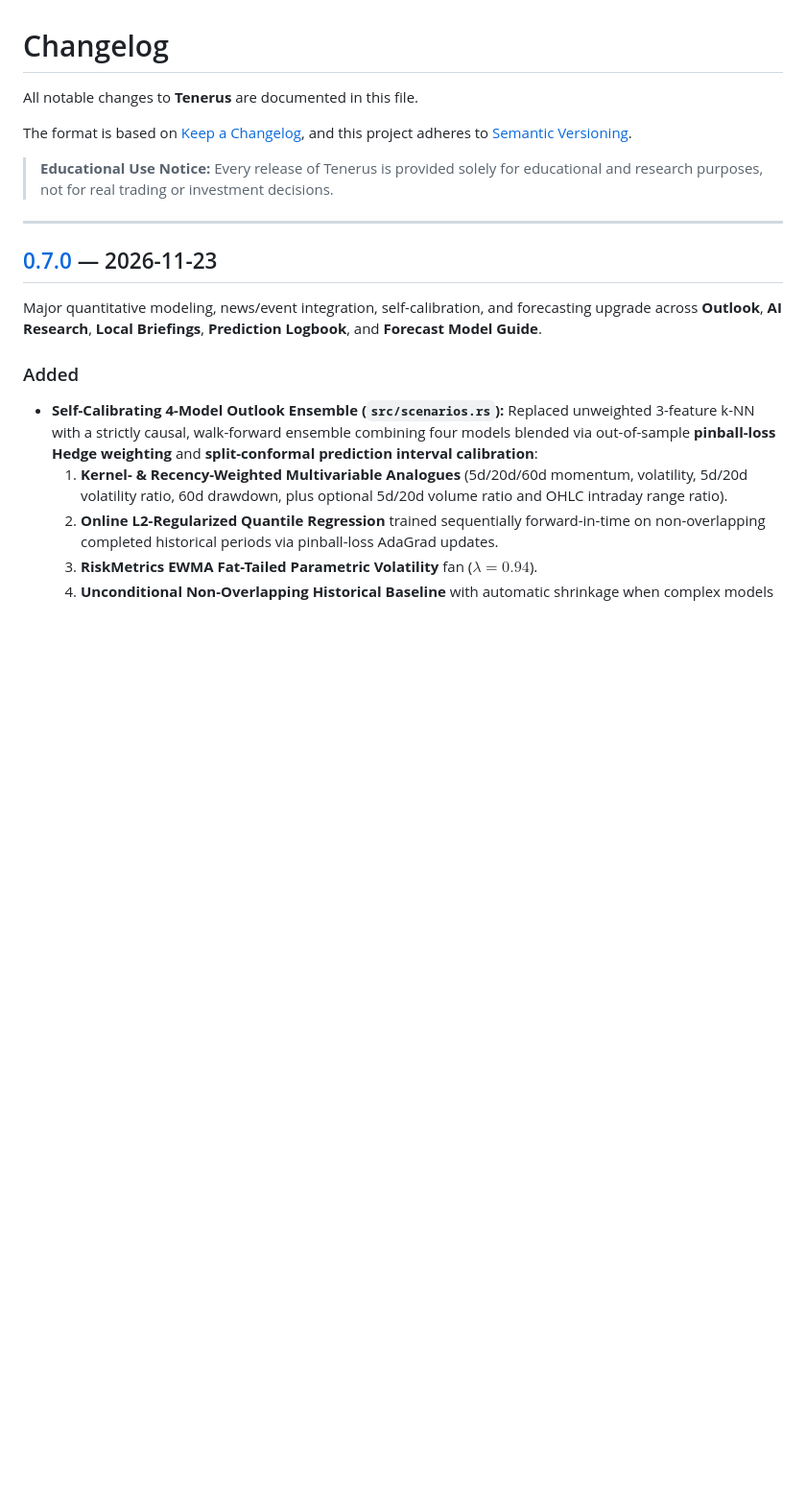
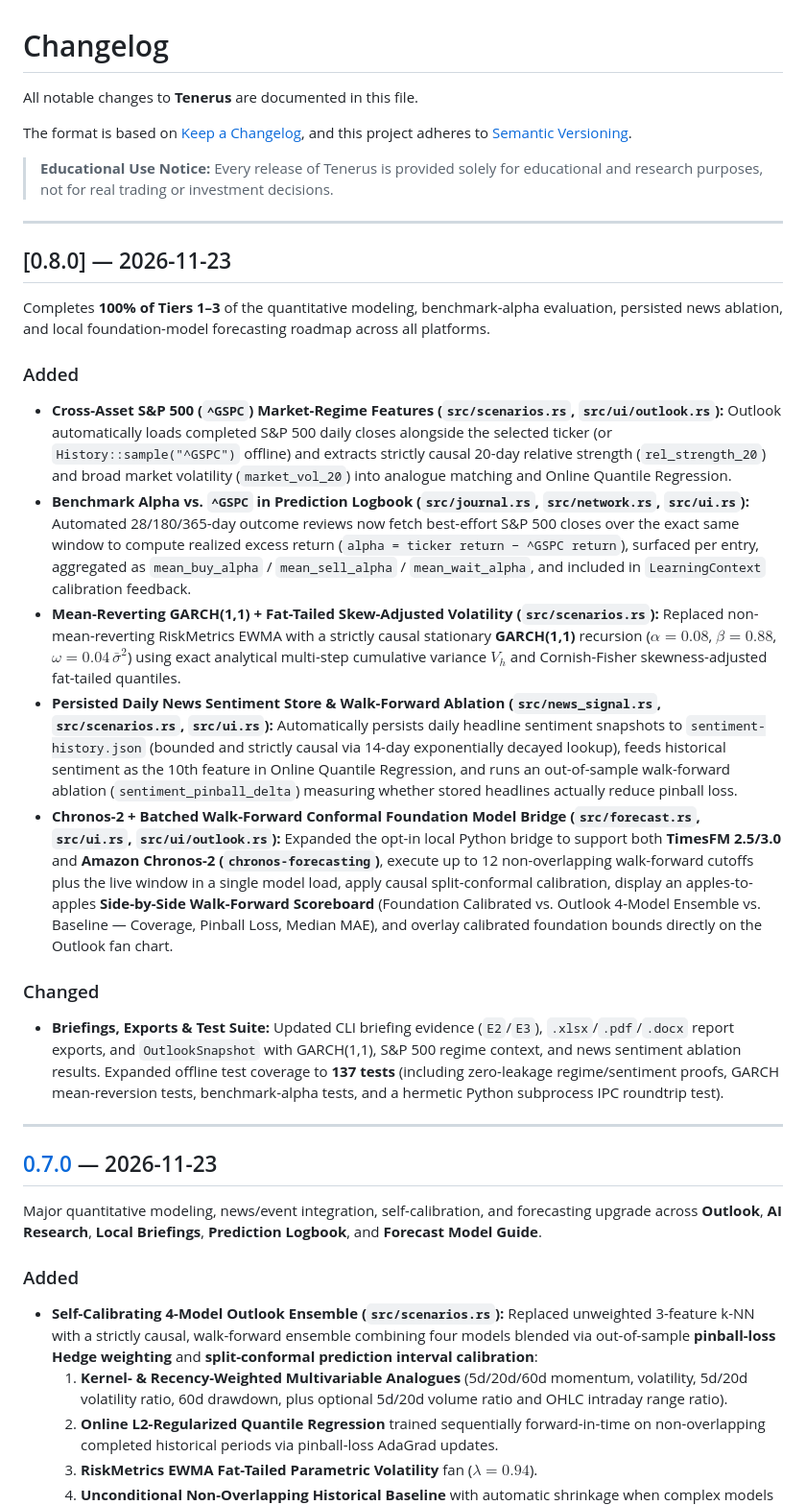
Before and after one commit to bnelabs/tenerus, a Markdown page: CHANGELOG.md, the part around the change. Shown at 96% size. Rendered like a GitHub page; blank space fills up the shorter version.

```diff
--- a/CHANGELOG.md
+++ b/CHANGELOG.md
@@ -5,6 +5,22 @@ All notable changes to **Tenerus** are documented in this file.
 The format is based on [Keep a Changelog](https://keepachangelog.com/en/1.1.0/), and this project adheres to [Semantic Versioning](https://semver.org/spec/v2.0.0.html).
 
 > **Educational Use Notice:** Every release of Tenerus is provided solely for educational and research purposes, not for real trading or investment decisions.
+
+---
+
+## [0.8.0] — 2026-11-23
+
+Completes **100% of Tiers 1–3** of the quantitative modeling, benchmark-alpha evaluation, persisted news ablation, and local foundation-model forecasting roadmap across all platforms.
+
+### Added
+- **Cross-Asset S&P 500 (`^GSPC`) Market-Regime Features (`src/scenarios.rs`, `src/ui/outlook.rs`):** Outlook automatically loads completed S&P 500 daily closes alongside the selected ticker (or `History::sample("^GSPC")` offline) and extracts strictly causal 20-day relative strength (`rel_strength_20`) and broad market volatility (`market_vol_20`) into analogue matching and Online Quantile Regression.
+- **Benchmark Alpha vs. `^GSPC` in Prediction Logbook (`src/journal.rs`, `src/network.rs`, `src/ui.rs`):** Automated 28/180/365-day outcome reviews now fetch best-effort S&P 500 closes over the exact same window to compute realized excess return (`alpha = ticker return − ^GSPC return`), surfaced per entry, aggregated as `mean_buy_alpha` / `mean_sell_alpha` / `mean_wait_alpha`, and included in `LearningContext` calibration feedback.
+- **Mean-Reverting GARCH(1,1) + Fat-Tailed Skew-Adjusted Volatility (`src/scenarios.rs`):** Replaced non-mean-reverting RiskMetrics EWMA with a strictly causal stationary **GARCH(1,1)** recursion ($\alpha = 0.08$, $\beta = 0.88$, $\omega = 0.04\,\bar{\sigma}^2$) using exact analytical multi-step cumulative variance $V_h$ and Cornish-Fisher skewness-adjusted fat-tailed quantiles.
+- **Persisted Daily News Sentiment Store & Walk-Forward Ablation (`src/news_signal.rs`, `src/scenarios.rs`, `src/ui.rs`):** Automatically persists daily headline sentiment snapshots to `sentiment-history.json` (bounded and strictly causal via 14-day exponentially decayed lookup), feeds historical sentiment as the 10th feature in Online Quantile Regression, and runs an out-of-sample walk-forward ablation (`sentiment_pinball_delta`) measuring whether stored headlines actually reduce pinball loss.
+- **Chronos-2 + Batched Walk-Forward Conformal Foundation Model Bridge (`src/forecast.rs`, `src/ui.rs`, `src/ui/outlook.rs`):** Expanded the opt-in local Python bridge to support both **TimesFM 2.5/3.0** and **Amazon Chronos-2 (`chronos-forecasting`)**, execute up to 12 non-overlapping walk-forward cutoffs plus the live window in a single model load, apply causal split-conformal calibration, display an apples-to-apples **Side-by-Side Walk-Forward Scoreboard** (Foundation Calibrated vs. Outlook 4-Model Ensemble vs. Baseline — Coverage, Pinball Loss, Median MAE), and overlay calibrated foundation bounds directly on the Outlook fan chart.
+
+### Changed
+- **Briefings, Exports & Test Suite:** Updated CLI briefing evidence (`E2`/`E3`), `.xlsx`/`.pdf`/`.docx` report exports, and `OutlookSnapshot` with GARCH(1,1), S&P 500 regime context, and news sentiment ablation results. Expanded offline test coverage to **137 tests** (including zero-leakage regime/sentiment proofs, GARCH mean-reversion tests, benchmark-alpha tests, and a hermetic Python subprocess IPC roundtrip test).
 
 ---
 
```
Also changed, not shown: CREDITS.md (+1 -1 lines), README.md (+11 -11 lines), docs/screenshots/about.png, docs/screenshots/logbook.png, docs/screenshots/market-god.png, docs/screenshots/outlook.png, 13 other files.
